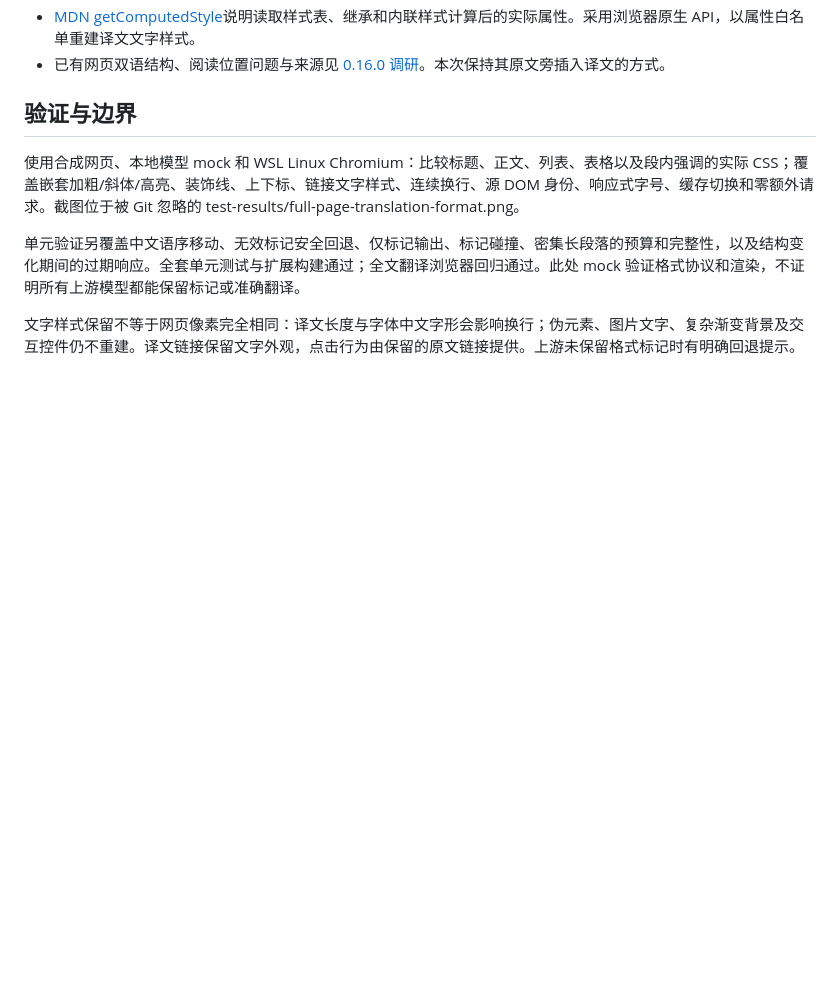
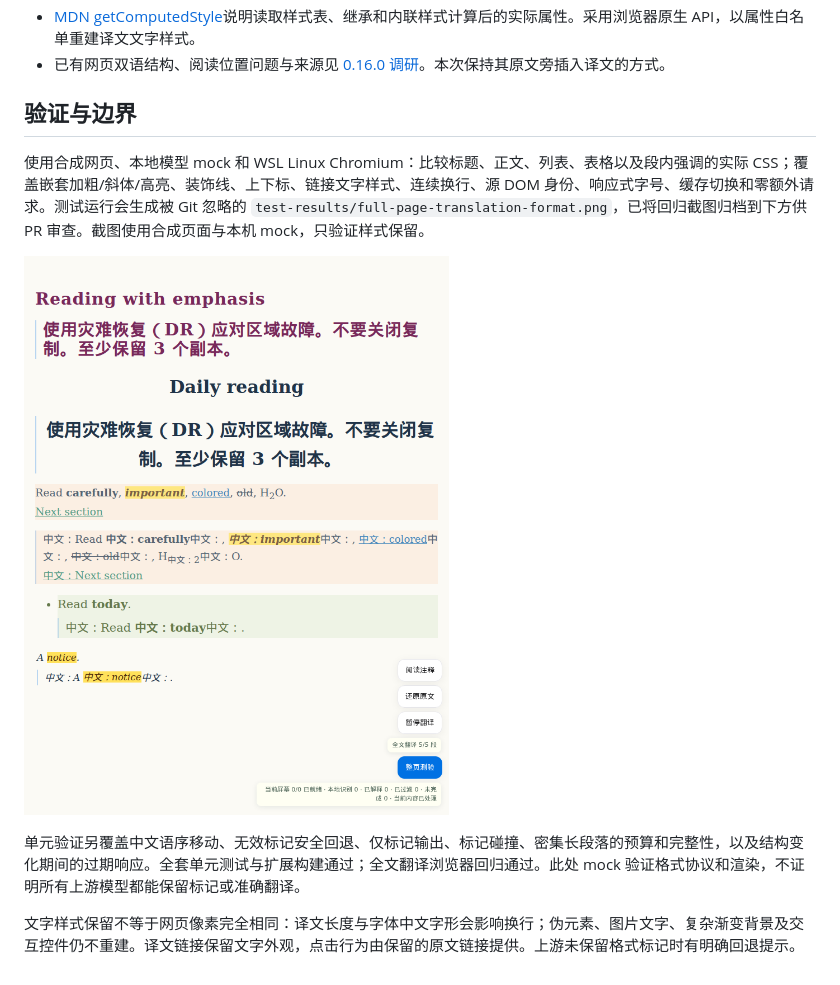
Before and after one commit to K1llery/easy-learn, a Markdown page: docs/browser-translation-format-0.16.md, the part around the change. Rendered like a GitHub page; pictures changed too: docs/assets/full-page-translation-format.png (added); blank space fills up the shorter version.

Commit message:
docs: 归档全文翻译格式回归截图

```diff
--- a/docs/browser-translation-format-0.16.md
+++ b/docs/browser-translation-format-0.16.md
@@ -24,7 +24,9 @@ class/style、样式表文字和窗口尺寸改变后重新读取样式，复用
 
 ## 验证与边界
 
-使用合成网页、本地模型 mock 和 WSL Linux Chromium：比较标题、正文、列表、表格以及段内强调的实际 CSS；覆盖嵌套加粗/斜体/高亮、装饰线、上下标、链接文字样式、连续换行、源 DOM 身份、响应式字号、缓存切换和零额外请求。截图位于被 Git 忽略的 test-results/full-page-translation-format.png。
+使用合成网页、本地模型 mock 和 WSL Linux Chromium：比较标题、正文、列表、表格以及段内强调的实际 CSS；覆盖嵌套加粗/斜体/高亮、装饰线、上下标、链接文字样式、连续换行、源 DOM 身份、响应式字号、缓存切换和零额外请求。测试运行会生成被 Git 忽略的 `test-results/full-page-translation-format.png`，已将回归截图归档到下方供 PR 审查。截图使用合成页面与本机 mock，只验证样式保留。
+
+![全文翻译保留标题、段内强调与文字样式](assets/full-page-translation-format.png)
 
 单元验证另覆盖中文语序移动、无效标记安全回退、仅标记输出、标记碰撞、密集长段落的预算和完整性，以及结构变化期间的过期响应。全套单元测试与扩展构建通过；全文翻译浏览器回归通过。此处 mock 验证格式协议和渲染，不证明所有上游模型都能保留标记或准确翻译。
 
```
